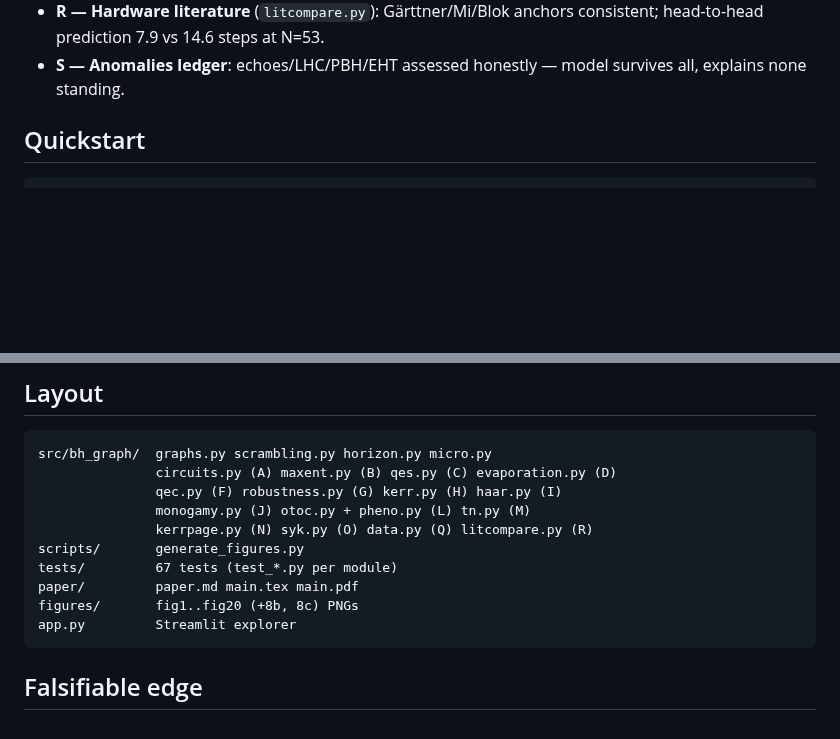
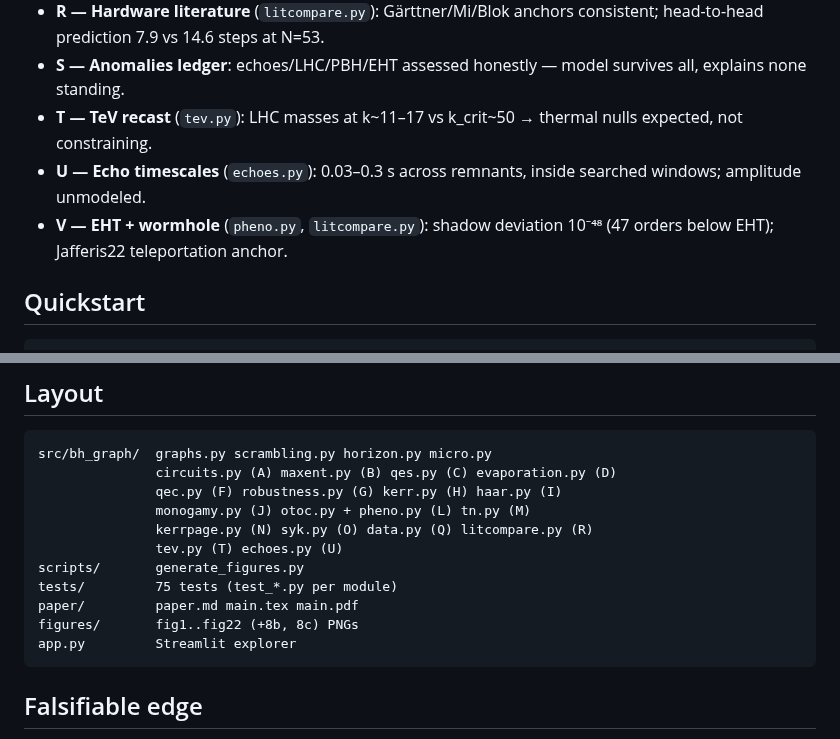
Before and after one commit to pleblond/alltoall-black-holes, a Markdown page: README.md, 2 parts joined by grey strips. Drawn GitHub-style; blank space fills up the shorter version.

Commit message:
Add T-V: TeV LHC recast, echo timescales, EHT bound, wormhole anchor (75 tests, 24 figs, v0.7)
Co-authored-by: leblond.philippe <leblond.philippe@gmail.com>

````diff
--- a/README.md
+++ b/README.md
@@ -26,6 +26,9 @@ Internal edges cost no exterior space. Each of the $k$ exterior legs costs ~ one
 - **Q — GWTC repurposing** (`data.py`): all 32 GWTC-3 BBH mergers create legs (median +77%); live GWOSC fetch + offline fallback.
 - **R — Hardware literature** (`litcompare.py`): Gärttner/Mi/Blok anchors consistent; head-to-head prediction 7.9 vs 14.6 steps at N=53.
 - **S — Anomalies ledger**: echoes/LHC/PBH/EHT assessed honestly — model survives all, explains none standing.
+- **T — TeV recast** (`tev.py`): LHC masses at k~11–17 vs k_crit~50 → thermal nulls expected, not constraining.
+- **U — Echo timescales** (`echoes.py`): 0.03–0.3 s across remnants, inside searched windows; amplitude unmodeled.
+- **V — EHT + wormhole** (`pheno.py`, `litcompare.py`): shadow deviation 10⁻⁴⁸ (47 orders below EHT); Jafferis22 teleportation anchor.
 
 ## Quickstart
 
@@ -57,10 +60,11 @@ src/bh_graph/  graphs.py scrambling.py horizon.py micro.py
                qec.py (F) robustness.py (G) kerr.py (H) haar.py (I)
                monogamy.py (J) otoc.py + pheno.py (L) tn.py (M)
                kerrpage.py (N) syk.py (O) data.py (Q) litcompare.py (R)
+               tev.py (T) echoes.py (U)
 scripts/       generate_figures.py
-tests/         67 tests (test_*.py per module)
+tests/         75 tests (test_*.py per module)
 paper/         paper.md main.tex main.pdf
-figures/       fig1..fig20 (+8b, 8c) PNGs
+figures/       fig1..fig22 (+8b, 8c) PNGs
 app.py         Streamlit explorer
 ```
 
````
Also changed, not shown: paper/paper.md (+39 -2 lines), figures/fig21_tev.png (added), figures/fig22_echo.png (added), 16 other files.
